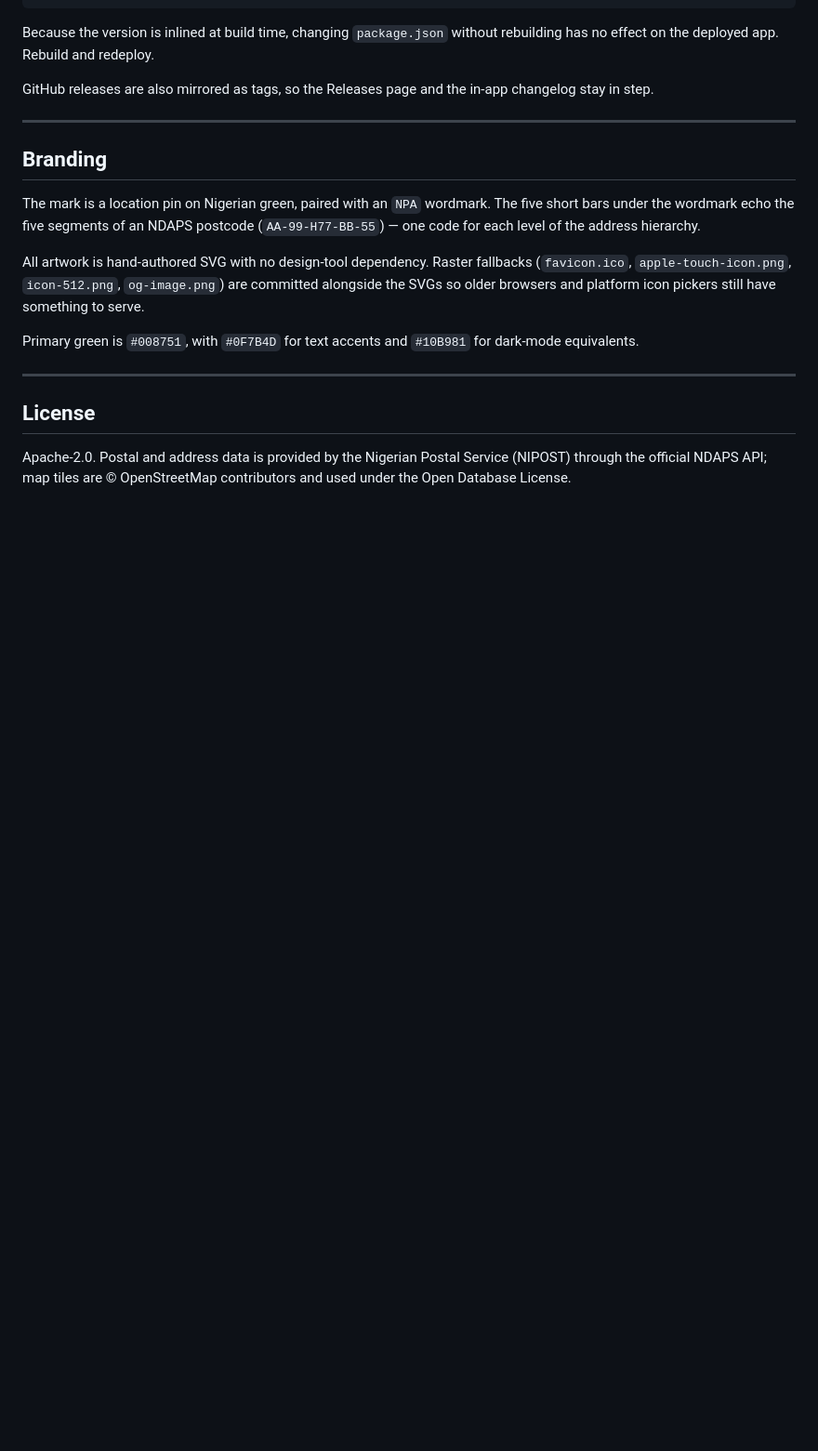
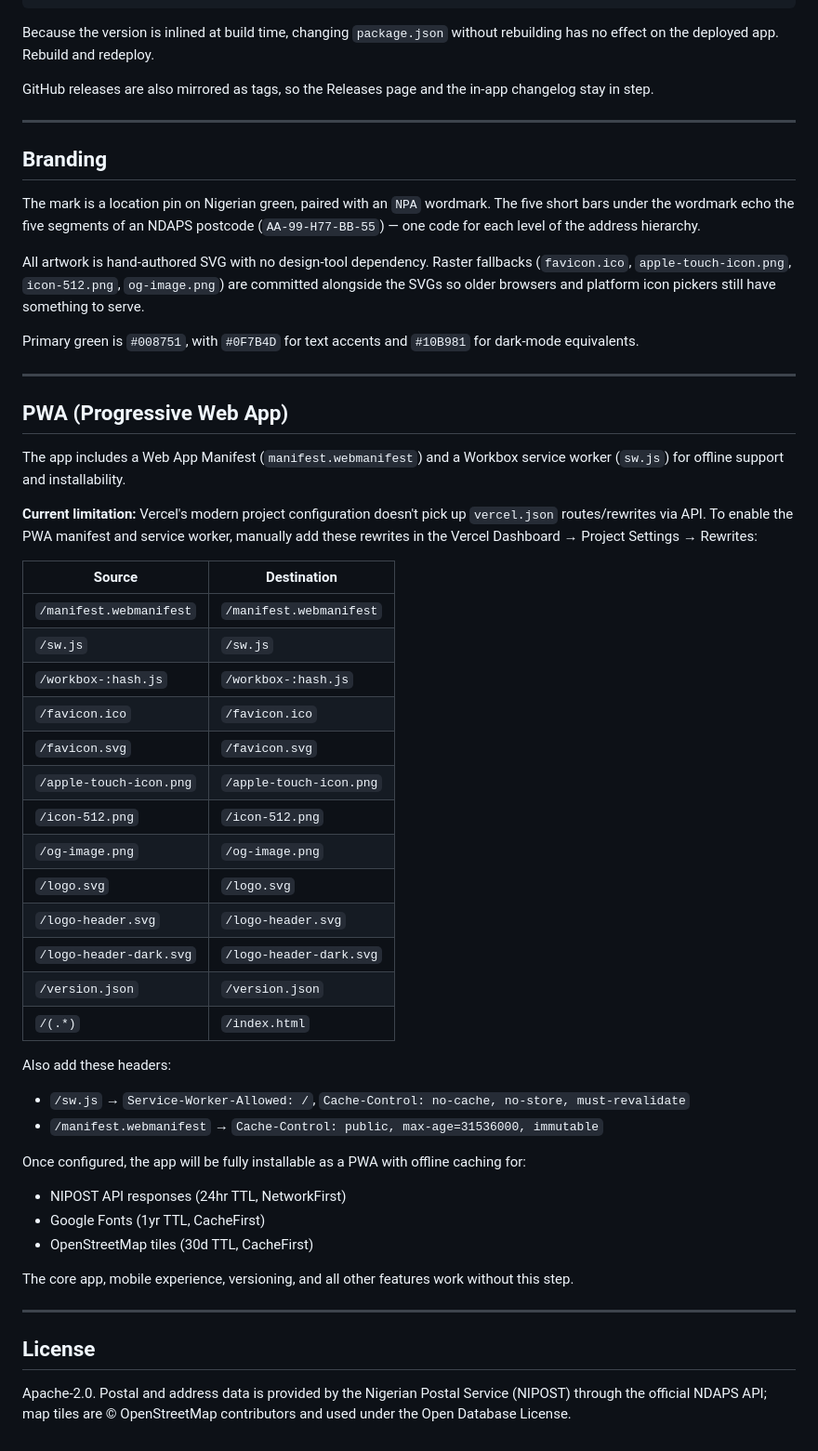
Before and after one commit to Nierowheezy/postcode-atlas, a Markdown page: README.md, the part around the change. Shown at 93% size. GitHub-like rendering; blank space fills up the shorter version.

Commit message:
README: document PWA Dashboard configuration requirement

```diff
--- a/README.md
+++ b/README.md
@@ -286,6 +286,41 @@ dark-mode equivalents.
 
 ---
 
+## PWA (Progressive Web App)
+
+The app includes a Web App Manifest (`manifest.webmanifest`) and a Workbox service worker (`sw.js`) for offline support and installability.
+
+**Current limitation:** Vercel's modern project configuration doesn't pick up `vercel.json` routes/rewrites via API. To enable the PWA manifest and service worker, manually add these rewrites in the Vercel Dashboard → Project Settings → Rewrites:
+
+| Source | Destination |
+|--------|-------------|
+| `/manifest.webmanifest` | `/manifest.webmanifest` |
+| `/sw.js` | `/sw.js` |
+| `/workbox-:hash.js` | `/workbox-:hash.js` |
+| `/favicon.ico` | `/favicon.ico` |
+| `/favicon.svg` | `/favicon.svg` |
+| `/apple-touch-icon.png` | `/apple-touch-icon.png` |
+| `/icon-512.png` | `/icon-512.png` |
+| `/og-image.png` | `/og-image.png` |
+| `/logo.svg` | `/logo.svg` |
+| `/logo-header.svg` | `/logo-header.svg` |
+| `/logo-header-dark.svg` | `/logo-header-dark.svg` |
+| `/version.json` | `/version.json` |
+| `/(.*)` | `/index.html` |
+
+Also add these headers:
+- `/sw.js` → `Service-Worker-Allowed: /`, `Cache-Control: no-cache, no-store, must-revalidate`
+- `/manifest.webmanifest` → `Cache-Control: public, max-age=31536000, immutable`
+
+Once configured, the app will be fully installable as a PWA with offline caching for:
+- NIPOST API responses (24hr TTL, NetworkFirst)
+- Google Fonts (1yr TTL, CacheFirst)
+- OpenStreetMap tiles (30d TTL, CacheFirst)
+
+The core app, mobile experience, versioning, and all other features work without this step.
+
+---
+
 ## License
 
 Apache-2.0. Postal and address data is provided by the Nigerian Postal Service (NIPOST) through the official NDAPS API; map tiles are © OpenStreetMap contributors and used under the Open Database License.
```
